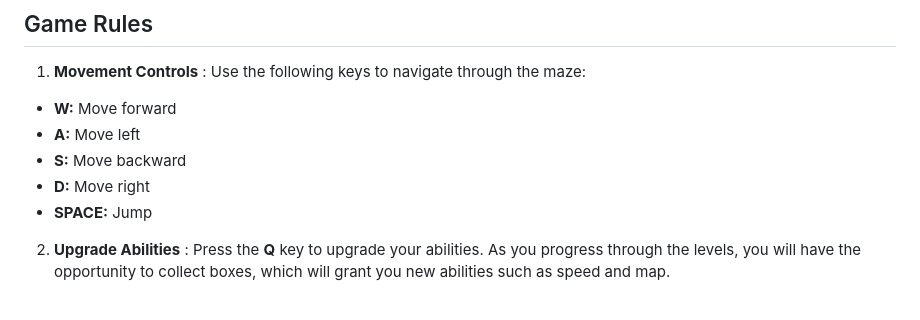
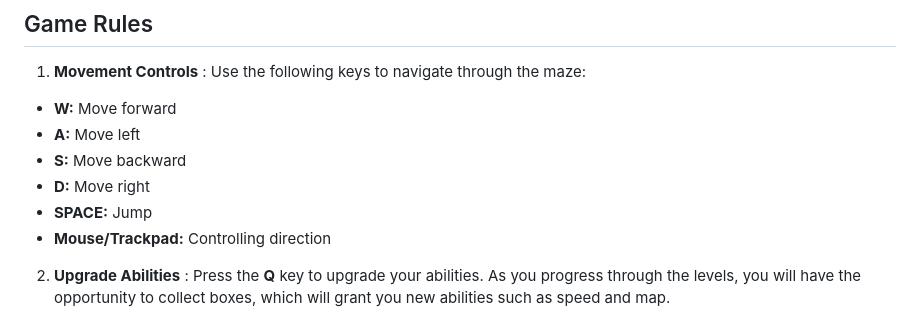
Before and after one commit to AnshdeepSachdeva/nowhere-in-void, a Markdown page: README.md, the part around the change. GitHub-like rendering.

```diff
--- a/README.md
+++ b/README.md
@@ -10,6 +10,7 @@ Welcome to **Nowhere in Void - a 3D Maze Game** for Desktop web users built in J
 - **S:** Move backward
 - **D:** Move right
 - **SPACE:** Jump
+- **Mouse/Trackpad:** Controlling direction
 
 2. **Upgrade Abilities** : Press the **Q** key to upgrade your abilities. As you progress through the levels, you will have the opportunity to collect boxes, which will grant you new abilities such as speed and map.
 
```
